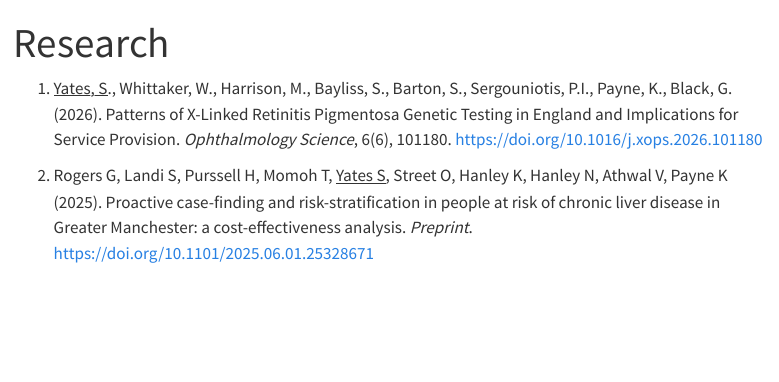
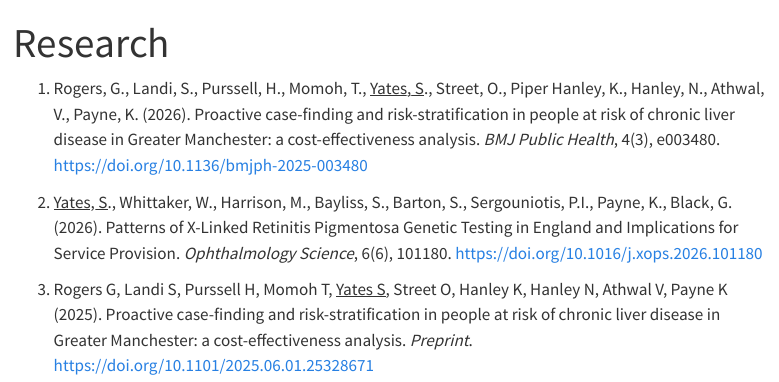
Before and after one commit to oddish3/oddish.github.io, a Quarto document (research/index.qmd): the page in a window 1100 px wide, from its top. Rendered offline with R 4.5, knitr and Pandoc in place of Quarto, with nearby package versions; menus at the side of the page are left out.

Commit message:
Automated CV update

```diff
--- a/research/index.qmd
+++ b/research/index.qmd
@@ -5,8 +5,10 @@ toc: true
 
 <!-- PUBLICATIONS_START -->
 
-1. [Yates, S]{.underline}., Whittaker, W., Harrison, M., Bayliss, S., Barton, S., Sergouniotis, P.I., Payne, K., Black, G. (2026). Patterns of X-Linked Retinitis Pigmentosa Genetic Testing in England and Implications for Service Provision. *Ophthalmology Science*, 6(6), 101180. [https://doi.org/10.1016/j.xops.2026.101180](https://doi.org/10.1016/j.xops.2026.101180)
+1. Rogers, G., Landi, S., Purssell, H., Momoh, T., [Yates, S]{.underline}., Street, O., Piper Hanley, K., Hanley, N., Athwal, V., Payne, K. (2026). Proactive case-finding and risk-stratification in people at risk of chronic liver disease in Greater Manchester: a cost-effectiveness analysis. *BMJ Public Health*, 4(3), e003480. [https://doi.org/10.1136/bmjph-2025-003480](https://doi.org/10.1136/bmjph-2025-003480)
 
-2. Rogers G, Landi S, Purssell H, Momoh T, [Yates S]{.underline}, Street O, Hanley K, Hanley N, Athwal V, Payne K (2025). Proactive case-finding and risk-stratification in people at risk of chronic liver disease in Greater Manchester: a cost-effectiveness analysis. *Preprint*. [https://doi.org/10.1101/2025.06.01.25328671](https://doi.org/10.1101/2025.06.01.25328671)
+2. [Yates, S]{.underline}., Whittaker, W., Harrison, M., Bayliss, S., Barton, S., Sergouniotis, P.I., Payne, K., Black, G. (2026). Patterns of X-Linked Retinitis Pigmentosa Genetic Testing in England and Implications for Service Provision. *Ophthalmology Science*, 6(6), 101180. [https://doi.org/10.1016/j.xops.2026.101180](https://doi.org/10.1016/j.xops.2026.101180)
+
+3. Rogers G, Landi S, Purssell H, Momoh T, [Yates S]{.underline}, Street O, Hanley K, Hanley N, Athwal V, Payne K (2025). Proactive case-finding and risk-stratification in people at risk of chronic liver disease in Greater Manchester: a cost-effectiveness analysis. *Preprint*. [https://doi.org/10.1101/2025.06.01.25328671](https://doi.org/10.1101/2025.06.01.25328671)
 
 <!-- PUBLICATIONS_END -->
```
Also changed, not shown: vita/sy-vita.pdf, 1 other file.
